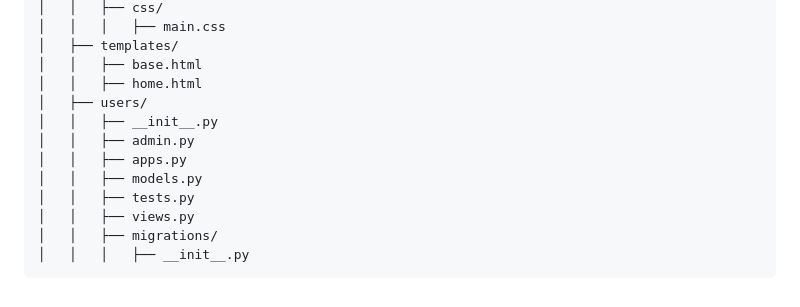
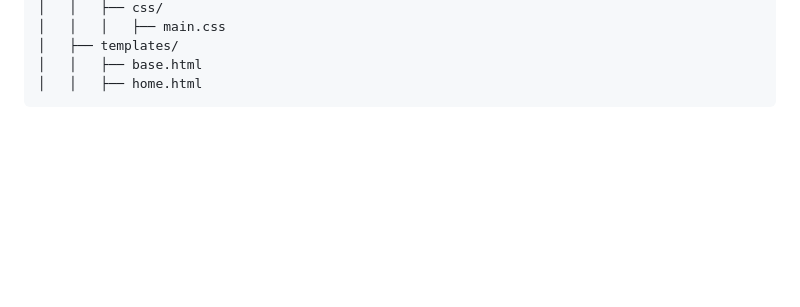
Before and after one commit to LewisMagangi/health_connect, a Markdown page: docs/current_project_structure.md, the part around one of its changes. GitHub-like rendering; blank space fills up the shorter version.

Commit message:
Current Structure

````diff
--- a/docs/current_project_structure.md
+++ b/docs/current_project_structure.md
@@ -91,13 +174,4 @@ health_connect/
 │   ├── templates/
 │   │   ├── base.html
 │   │   ├── home.html
-│   ├── users/
-│   │   ├── __init__.py
-│   │   ├── admin.py
-│   │   ├── apps.py
-│   │   ├── models.py
-│   │   ├── tests.py
-│   │   ├── views.py
-│   │   ├── migrations/
-│   │   │   ├── __init__.py
 ```
````
Also changed, not shown: other parts of docs/current_project_structure.md (+101 -18 lines).
